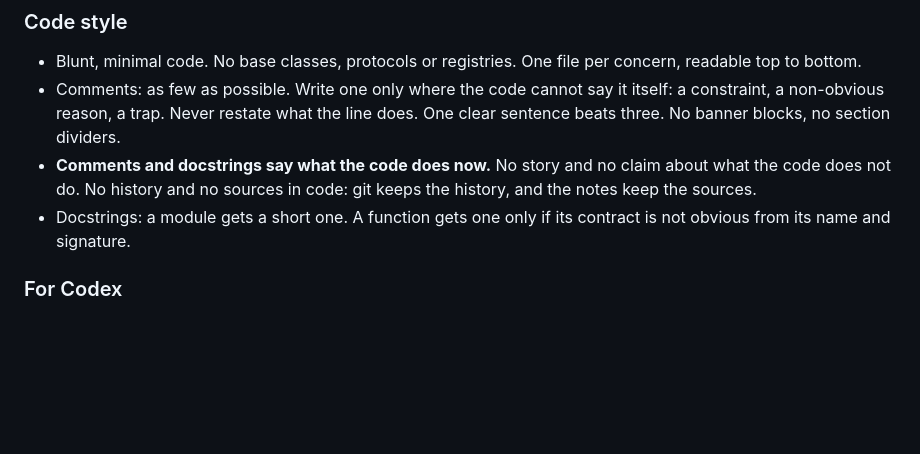
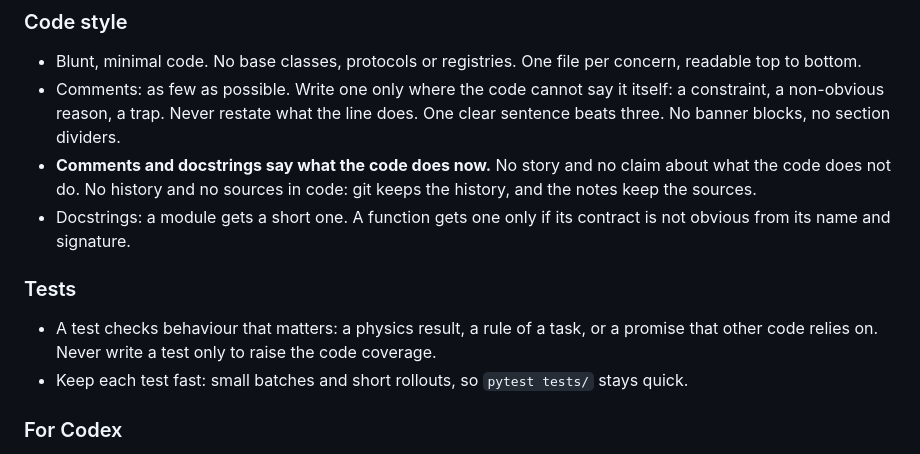
Before and after one commit to andyska09/drone-swarm-rl, a Markdown page: CLAUDE.md, the part around the change. Rendered like a GitHub page; blank space fills up the shorter version.

Commit message:
tests rule

```diff
--- a/CLAUDE.md
+++ b/CLAUDE.md
@@ -73,6 +73,12 @@ instructions. If a rule seems to clash with what I ask, ask me before you act.
   and the notes keep the sources.
 - Docstrings: a module gets a short one. A function gets one only if its contract is not
   obvious from its name and signature.
+
+### Tests
+
+- A test checks behaviour that matters: a physics result, a rule of a task, or a promise
+  that other code relies on. Never write a test only to raise the code coverage.
+- Keep each test fast: small batches and short rollouts, so `pytest tests/` stays quick.
 
 ### For Codex
 
```
